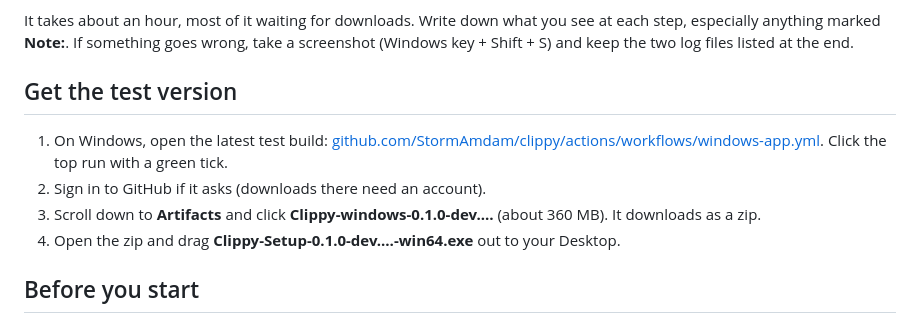
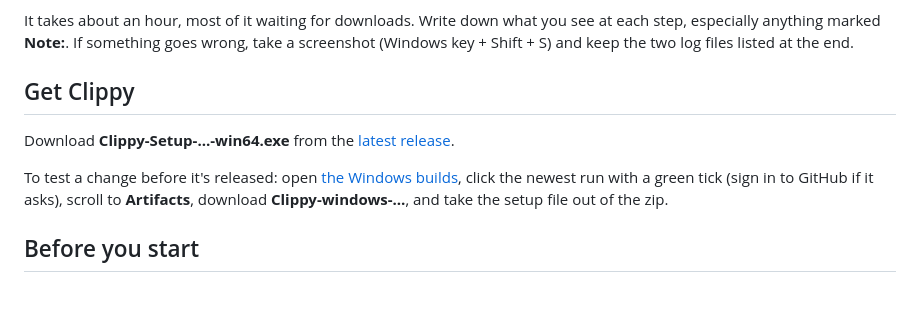
Before and after one commit to StormAmdam/clippy, a Markdown page: docs/testing-windows-nvidia.md, the part around the change. Drawn GitHub-style; blank space fills up the shorter version.

```diff
--- a/docs/testing-windows-nvidia.md
+++ b/docs/testing-windows-nvidia.md
@@ -9,14 +9,15 @@ It takes about an hour, most of it waiting for downloads. Write down what you se
 marked **Note:**. If something goes wrong, take a screenshot (Windows key + Shift + S) and keep the two log files
 listed at the end.
 
-## Get the test version
+## Get Clippy
 
-1. On Windows, open the latest test build:
-   [github.com/StormAmdam/clippy/actions/workflows/windows-app.yml](https://github.com/StormAmdam/clippy/actions/workflows/windows-app.yml?query=branch%3Awindows-app).
-   Click the top run with a green tick.
-2. Sign in to GitHub if it asks (downloads there need an account).
-3. Scroll down to **Artifacts** and click **Clippy-windows-0.1.0-dev.…** (about 360 MB). It downloads as a zip.
-4. Open the zip and drag **Clippy-Setup-0.1.0-dev.…-win64.exe** out to your Desktop.
+Download **Clippy-Setup-…-win64.exe** from the
+[latest release](https://github.com/StormAmdam/clippy/releases/latest).
+
+To test a change before it's released: open
+[the Windows builds](https://github.com/StormAmdam/clippy/actions/workflows/windows-app.yml), click the newest run
+with a green tick (sign in to GitHub if it asks), scroll to **Artifacts**, download **Clippy-windows-…**, and take
+the setup file out of the zip.
 
 ## Before you start
 
```
Also changed, not shown: README.md (+10 -1 lines), docs/media/app-auto.jpg, docs/media/app-find.jpg, docs/media/app-review.jpg, docs/media/countdown.jpg (added).
